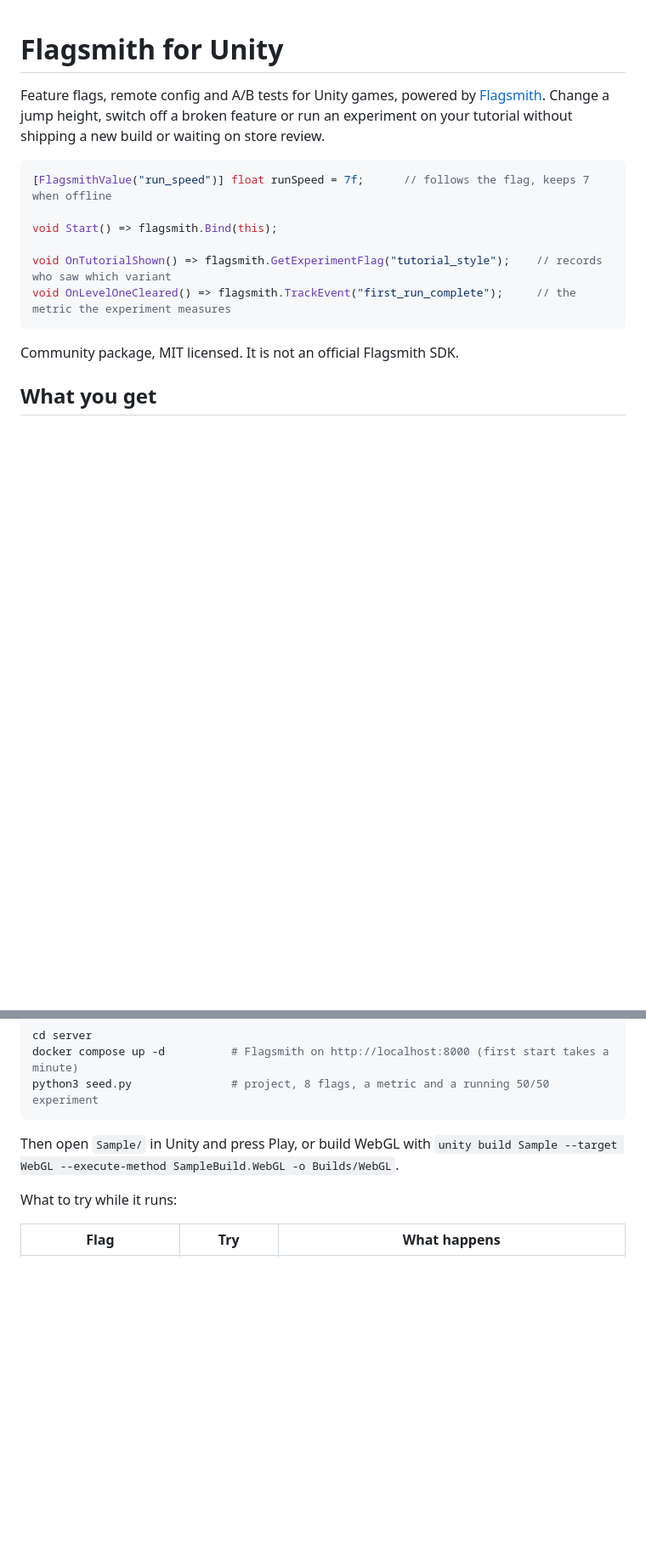
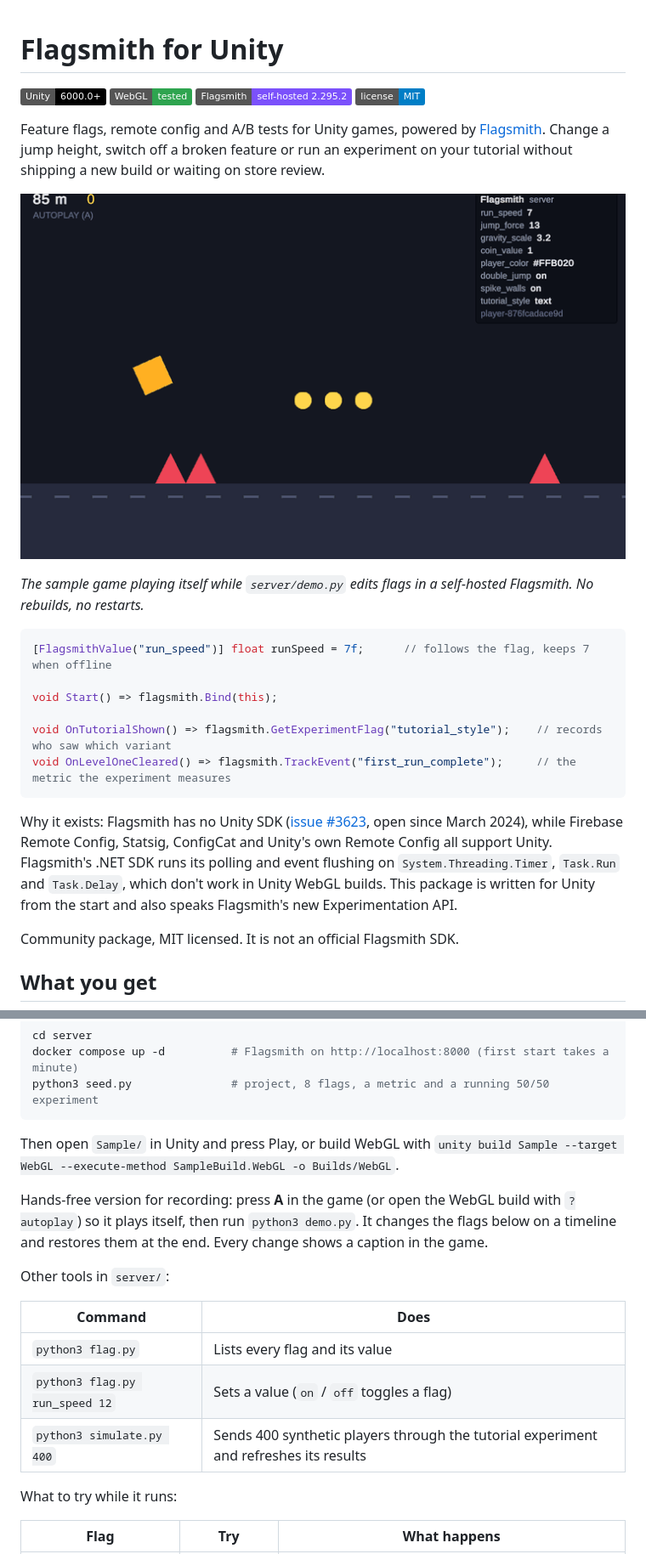
Before and after one commit to Harindulk/flagsmith-unity, a Markdown page: README.md, 2 parts joined by grey strips. Shown at 85% size. Drawn GitHub-style; pictures changed too: docs/media/live-tuning.gif (added); badges without logos; blank space fills up the shorter version.

````diff
--- a/README.md
+++ b/README.md
@@ -1,7 +1,13 @@
 # Flagsmith for Unity
+
+![Unity 6+](https://img.shields.io/badge/Unity-6000.0%2B-black?logo=unity) ![WebGL](https://img.shields.io/badge/WebGL-tested-2ea44f) ![Self-hosted Flagsmith 2.295.2](https://img.shields.io/badge/Flagsmith-self--hosted%202.295.2-7B51FB) ![License: MIT](https://img.shields.io/badge/license-MIT-blue)
 
 Feature flags, remote config and A/B tests for Unity games, powered by [Flagsmith](https://flagsmith.com).
 Change a jump height, switch off a broken feature or run an experiment on your tutorial without shipping a new build or waiting on store review.
+
+![Flag Runner changing live: run speed, colour, gravity and a kill switch edited in Flagsmith while the game keeps running](docs/media/live-tuning.gif)
+
+*The sample game playing itself while `server/demo.py` edits flags in a self-hosted Flagsmith. No rebuilds, no restarts.*
 
 ```csharp
 [FlagsmithValue("run_speed")] float runSpeed = 7f;      // follows the flag, keeps 7 when offline
@@ -11,6 +17,8 @@ void Start() => flagsmith.Bind(this);
 void OnTutorialShown() => flagsmith.GetExperimentFlag("tutorial_style");    // records who saw which variant
 void OnLevelOneCleared() => flagsmith.TrackEvent("first_run_complete");     // the metric the experiment measures
 ```
+
+Why it exists: Flagsmith has no Unity SDK ([issue #3623](https://github.com/Flagsmith/flagsmith/issues/3623), open since March 2024), while Firebase Remote Config, Statsig, ConfigCat and Unity's own Remote Config all support Unity. Flagsmith's .NET SDK runs its polling and event flushing on `System.Threading.Timer`, `Task.Run` and `Task.Delay`, which don't work in Unity WebGL builds. This package is written for Unity from the start and also speaks Flagsmith's new Experimentation API.
 
 Community package, MIT licensed. It is not an official Flagsmith SDK.
 
@@ -99,6 +111,16 @@ python3 seed.py               # project, 8 flags, a metric and a running 50/50 e
 
 Then open `Sample/` in Unity and press Play, or build WebGL with
 `unity build Sample --target WebGL --execute-method SampleBuild.WebGL -o Builds/WebGL`.
+
+Hands-free version for recording: press **A** in the game (or open the WebGL build with `?autoplay`) so it plays itself, then run `python3 demo.py`. It changes the flags below on a timeline and restores them at the end. Every change shows a caption in the game.
+
+Other tools in `server/`:
+
+| Command | Does |
+|---|---|
+| `python3 flag.py` | Lists every flag and its value |
+| `python3 flag.py run_speed 12` | Sets a value (`on` / `off` toggles a flag) |
+| `python3 simulate.py 400` | Sends 400 synthetic players through the tutorial experiment and refreshes its results |
 
 What to try while it runs:
 
````
Also changed, not shown: other parts of README.md (+5 -1 lines), docs/media/experiment-results.png (added), docs/media/flag-runner.png (added), 5 other files.
